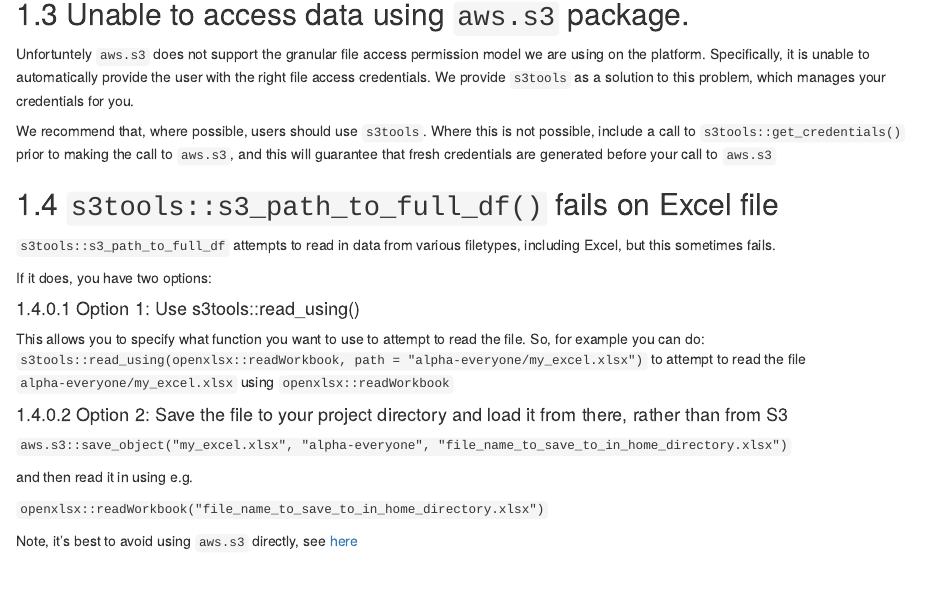
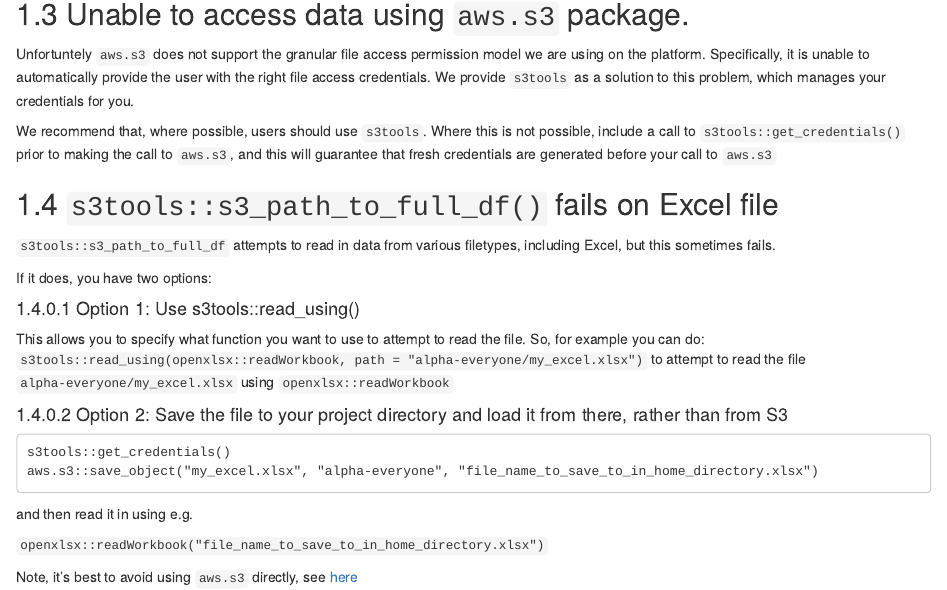
Before and after one commit to moj-analytical-services/platform_user_guidance, an R Markdown document (05-errors.Rmd): the page in a window 1100 px wide, from 720 px down. Rendered offline with R 4.5, knitr and Pandoc, with nearby package versions; drawn as R Markdown's standard HTML page in place of the format the file asks for.

Commit message:
Update 05-errors.Rmd

````diff
--- a/05-errors.Rmd
+++ b/05-errors.Rmd
@@ -55,8 +55,10 @@ This allows you to specify what function you want to use to attempt to read the
 `s3tools::read_using(openxlsx::readWorkbook, path = "alpha-everyone/my_excel.xlsx")` to attempt to read the file `alpha-everyone/my_excel.xlsx` using `openxlsx::readWorkbook`
 
 #### Option 2:  Save the file to your project directory and load it from there, rather than from S3
-
-`aws.s3::save_object("my_excel.xlsx", "alpha-everyone", "file_name_to_save_to_in_home_directory.xlsx")`
+```
+s3tools::get_credentials()
+aws.s3::save_object("my_excel.xlsx", "alpha-everyone", "file_name_to_save_to_in_home_directory.xlsx")
+```
 
 and then read it in using e.g.
 
````
